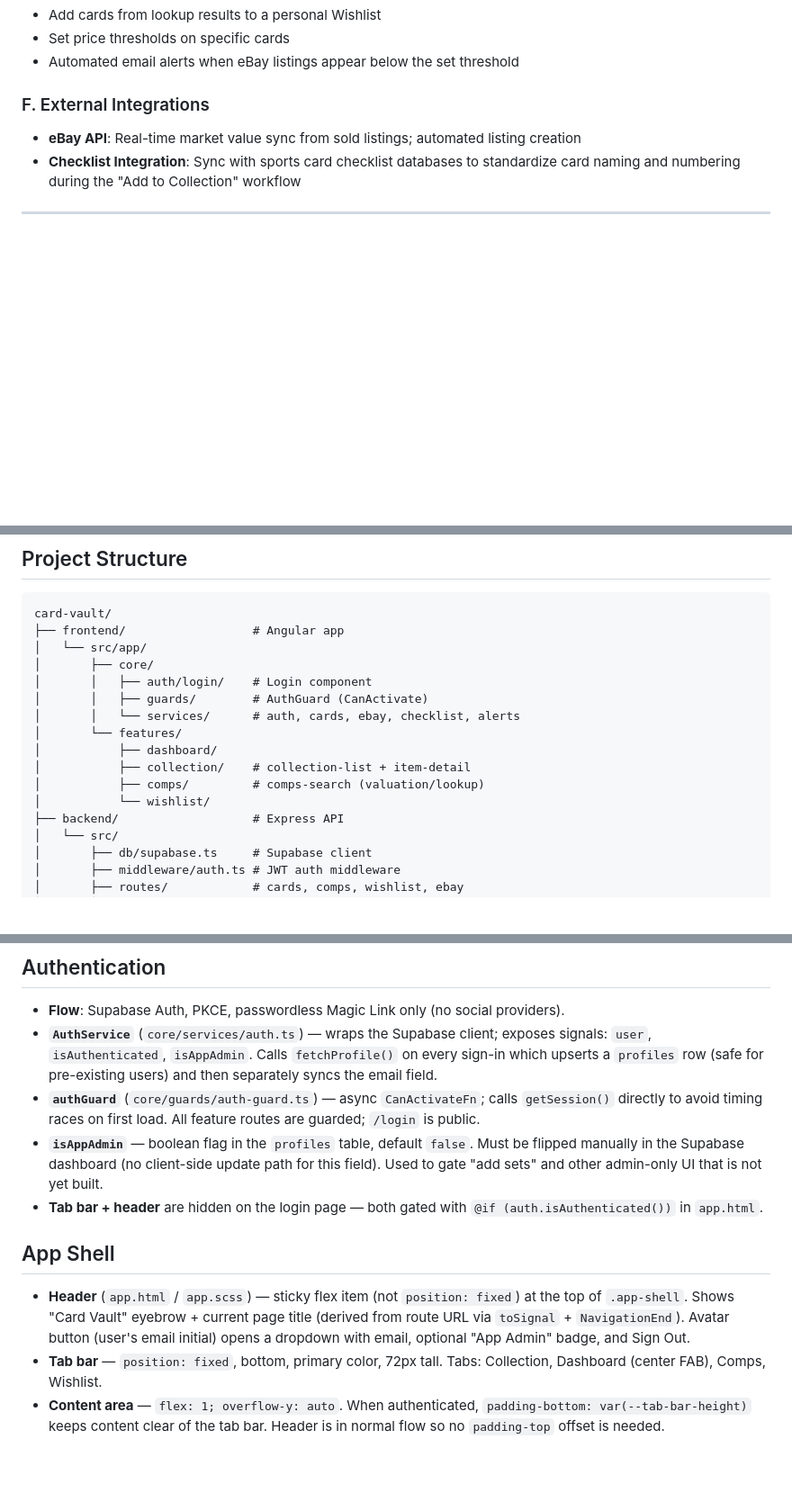
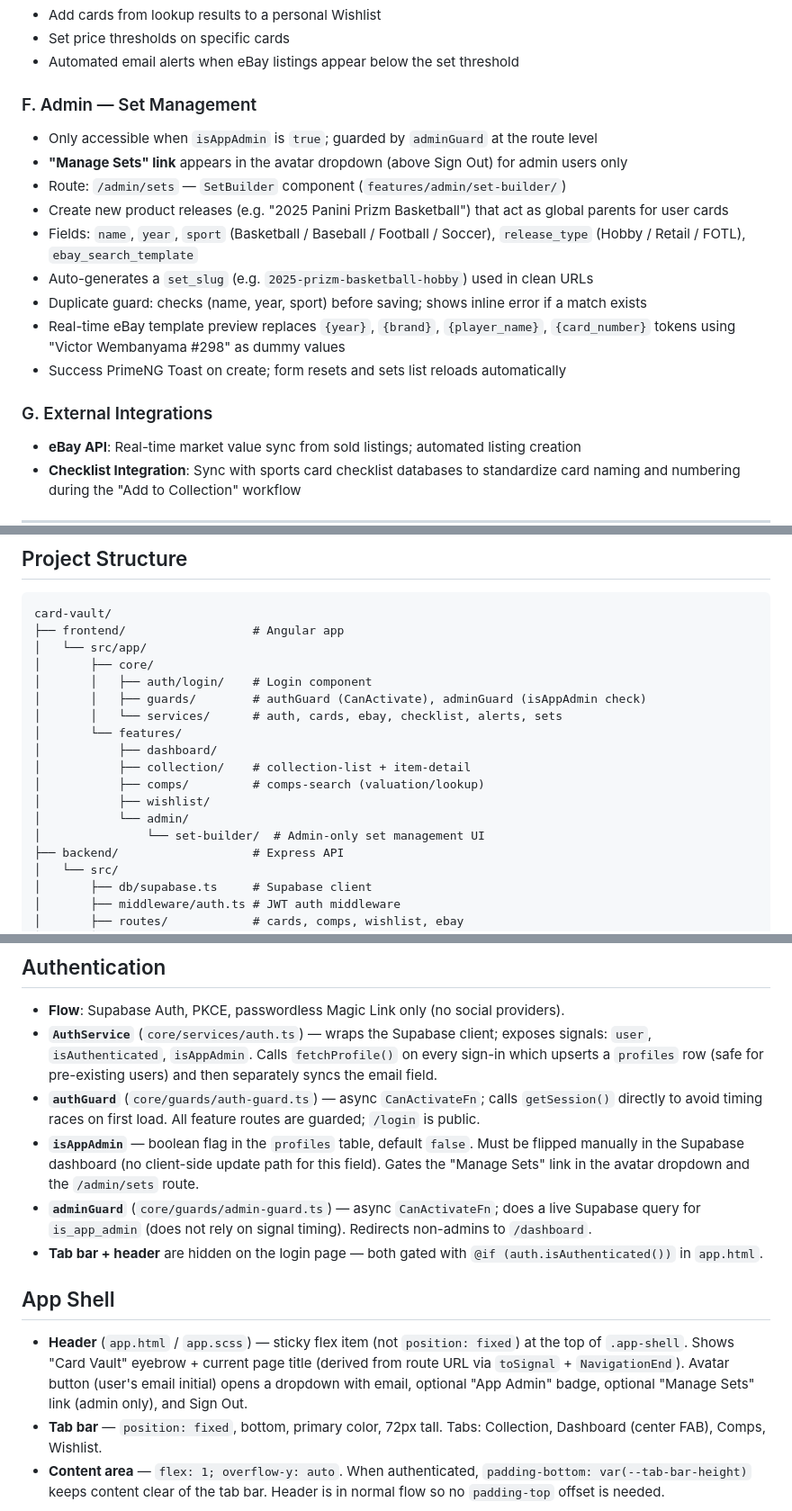
Before and after one commit to mrlabrecque/CardVault, a Markdown page: CLAUDE.md, 3 parts joined by grey strips. Shown at 90% size. Rendered like a GitHub page; blank space fills up the shorter version.

Commit message:
updated md

```diff
--- a/CLAUDE.md
+++ b/CLAUDE.md
@@ -52,7 +52,18 @@ A responsive, mobile-first web application for collectors to manage, value, and
 - Set price thresholds on specific cards
 - Automated email alerts when eBay listings appear below the set threshold
 
-### F. External Integrations
+### F. Admin — Set Management
+- Only accessible when `isAppAdmin` is `true`; guarded by `adminGuard` at the route level
+- **"Manage Sets" link** appears in the avatar dropdown (above Sign Out) for admin users only
+- Route: `/admin/sets` — `SetBuilder` component (`features/admin/set-builder/`)
+- Create new product releases (e.g. "2025 Panini Prizm Basketball") that act as global parents for user cards
+- Fields: `name`, `year`, `sport` (Basketball / Baseball / Football / Soccer), `release_type` (Hobby / Retail / FOTL), `ebay_search_template`
+- Auto-generates a `set_slug` (e.g. `2025-prizm-basketball-hobby`) used in clean URLs
+- Duplicate guard: checks (name, year, sport) before saving; shows inline error if a match exists
+- Real-time eBay template preview replaces `{year}`, `{brand}`, `{player_name}`, `{card_number}` tokens using "Victor Wembanyama #298" as dummy values
+- Success PrimeNG Toast on create; form resets and sets list reloads automatically
+
+### G. External Integrations
 - **eBay API**: Real-time market value sync from sold listings; automated listing creation
 - **Checklist Integration**: Sync with sports card checklist databases to standardize card naming and numbering during the "Add to Collection" workflow
 
@@ -130,13 +141,15 @@ card-vault/
 │   └── src/app/
 │       ├── core/
 │       │   ├── auth/login/    # Login component
-│       │   ├── guards/        # AuthGuard (CanActivate)
-│       │   └── services/      # auth, cards, ebay, checklist, alerts
+│       │   ├── guards/        # authGuard (CanActivate), adminGuard (isAppAdmin check)
+│       │   └── services/      # auth, cards, ebay, checklist, alerts, sets
 │       └── features/
 │           ├── dashboard/
 │           ├── collection/    # collection-list + item-detail
 │           ├── comps/         # comps-search (valuation/lookup)
-│           └── wishlist/
+│           ├── wishlist/
+│           └── admin/
+│               └── set-builder/  # Admin-only set management UI
 ├── backend/                   # Express API
 │   └── src/
 │       ├── db/supabase.ts     # Supabase client
@@ -185,12 +198,13 @@ card-vault/
 - **Flow**: Supabase Auth, PKCE, passwordless Magic Link only (no social providers).
 - **`AuthService`** (`core/services/auth.ts`) — wraps the Supabase client; exposes signals: `user`, `isAuthenticated`, `isAppAdmin`. Calls `fetchProfile()` on every sign-in which upserts a `profiles` row (safe for pre-existing users) and then separately syncs the email field.
 - **`authGuard`** (`core/guards/auth-guard.ts`) — async `CanActivateFn`; calls `getSession()` directly to avoid timing races on first load. All feature routes are guarded; `/login` is public.
-- **`isAppAdmin`** — boolean flag in the `profiles` table, default `false`. Must be flipped manually in the Supabase dashboard (no client-side update path for this field). Used to gate "add sets" and other admin-only UI that is not yet built.
+- **`isAppAdmin`** — boolean flag in the `profiles` table, default `false`. Must be flipped manually in the Supabase dashboard (no client-side update path for this field). Gates the "Manage Sets" link in the avatar dropdown and the `/admin/sets` route.
+- **`adminGuard`** (`core/guards/admin-guard.ts`) — async `CanActivateFn`; does a live Supabase query for `is_app_admin` (does not rely on signal timing). Redirects non-admins to `/dashboard`.
 - **Tab bar + header** are hidden on the login page — both gated with `@if (auth.isAuthenticated())` in `app.html`.
 
 ## App Shell
 
-- **Header** (`app.html` / `app.scss`) — sticky flex item (not `position: fixed`) at the top of `.app-shell`. Shows "Card Vault" eyebrow + current page title (derived from route URL via `toSignal` + `NavigationEnd`). Avatar button (user's email initial) opens a dropdown with email, optional "App Admin" badge, and Sign Out.
+- **Header** (`app.html` / `app.scss`) — sticky flex item (not `position: fixed`) at the top of `.app-shell`. Shows "Card Vault" eyebrow + current page title (derived from route URL via `toSignal` + `NavigationEnd`). Avatar button (user's email initial) opens a dropdown with email, optional "App Admin" badge, optional "Manage Sets" link (admin only), and Sign Out.
 - **Tab bar** — `position: fixed`, bottom, primary color, 72px tall. Tabs: Collection, Dashboard (center FAB), Comps, Wishlist.
 - **Content area** — `flex: 1; overflow-y: auto`. When authenticated, `padding-bottom: var(--tab-bar-height)` keeps content clear of the tab bar. Header is in normal flow so no `padding-top` offset is needed.
 
```
Also changed, not shown: other parts of CLAUDE.md (+2 -1 lines).
